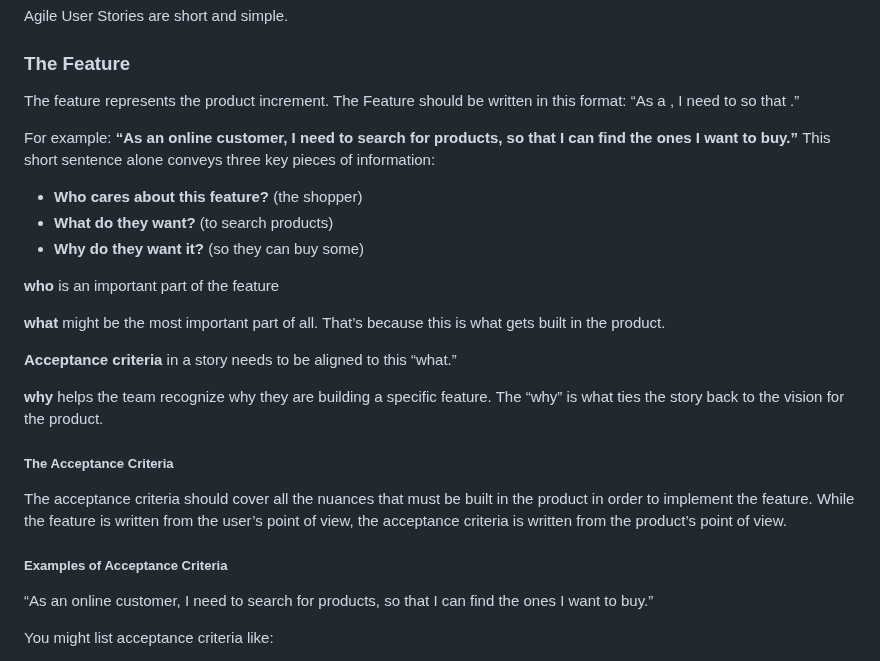
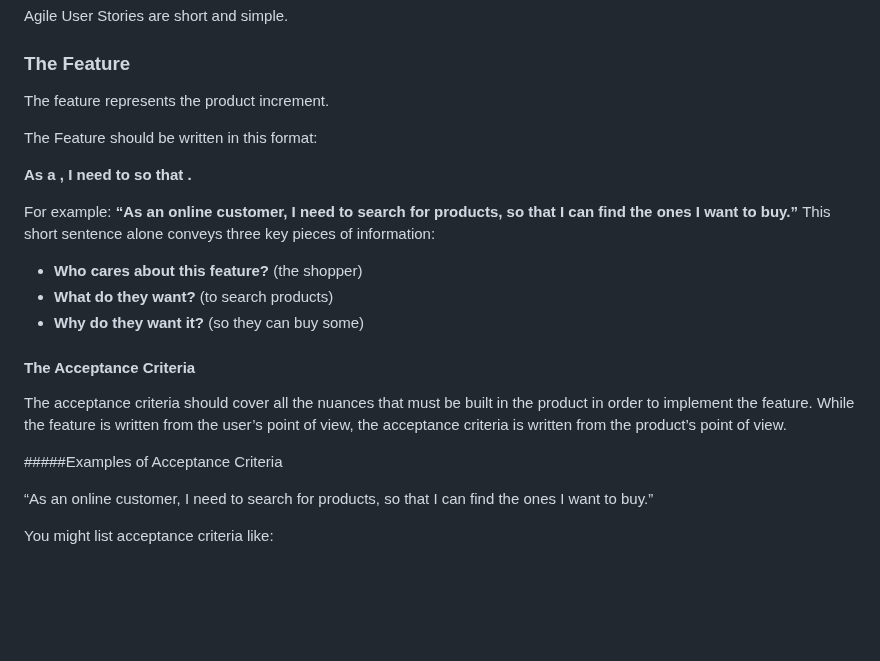
Before and after one commit to RaviTambade/SDM, a Markdown page: UserStory.md, the part around the change. Drawn GitHub-style; blank space fills up the shorter version.

Commit message:
user story Acceptance Scenario

```diff
--- a/UserStory.md
+++ b/UserStory.md
@@ -90,8 +90,9 @@ Agile User Stories are short and simple.
 
 ### The Feature
 
-The feature represents the product increment.
-The Feature should be written in this format: “As a <who>, I need to <what> so that <why>.”
+<p>The feature represents the product increment.</p>
+<p>The Feature should be written in this format:</p>
+<p> <b>As a <who>, I need to <what> so that <why>.</b> </p>
 
 For example: <b> “As an online customer, I need to search for products, so that I can find the ones I want to buy.” </b>
 This short sentence alone conveys three key pieces of information:
@@ -99,19 +100,12 @@ This short sentence alone conveys three key pieces of information:
 * <b>What do they want?</b> (to search products)
 * <b>Why do they want it?</b> (so they can buy some)
 
-<p><b>who</b> is an important part of the feature</p>
-<p><b>what</b> might be the most important part of all. That’s because this is what gets built in the product.</p>
-<p><b>Acceptance criteria</b> in a story needs to be aligned to this “what.”</p>
-<p><b>why</b> helps the team recognize why they are building a specific feature. The “why” is what ties the story back to the vision for the product.</P>
 
-
-##### The Acceptance Criteria
+#### The Acceptance Criteria
 
 The acceptance criteria should cover all the nuances that must be built in the product in order to implement the feature. While the feature is written from the user’s point of view, the acceptance criteria is written from the product’s point of view.
 
-
-##### Examples of Acceptance Criteria
-
+#####Examples of Acceptance Criteria
  <p>“As an online customer, I need to search for products, so that I can find the ones I want to buy.”</b> </p>
  <p>You might list acceptance criteria like:</p>
 * 1.Search for a product by name or category
```
